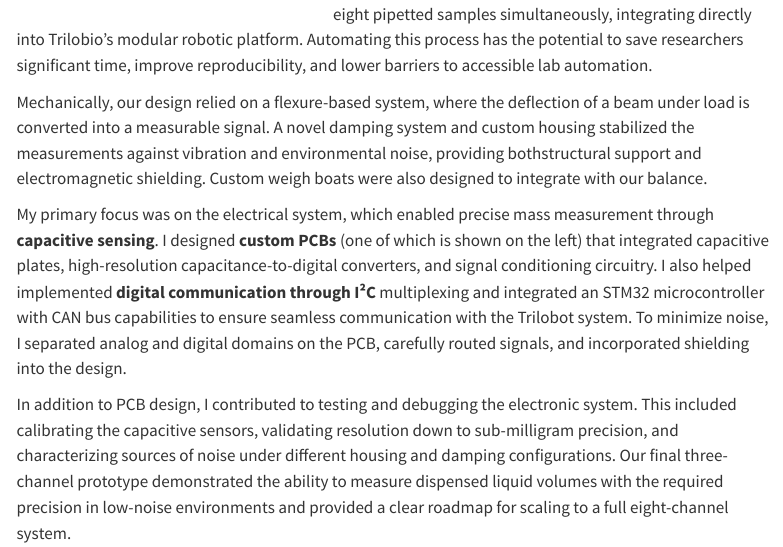
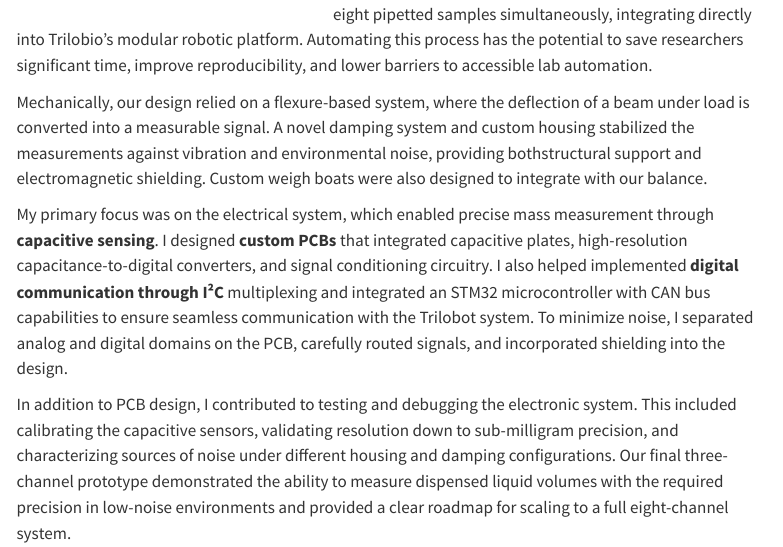
Before and after one commit to shreyajampana/personal-portfolio, a Quarto document (clinic/index.qmd): the page in a window 1100 px wide, from 310 px down. Rendered offline with R 4.5, knitr and Pandoc in place of Quarto, with nearby package versions; menus at the side of the page are left out.

Commit message:
updated clinic section

```diff
--- a/clinic/index.qmd
+++ b/clinic/index.qmd
@@ -13,7 +13,7 @@ During my junior year, I worked with Trilobio, a biotech startup developing modu
 
 Mechanically, our design relied on a flexure-based system, where the deflection of a  beam under load is converted into a measurable signal. A novel damping system and custom housing stabilized the measurements against vibration and environmental noise, providing bothstructural support and electromagnetic shielding. Custom weigh boats were also designed to integrate with our balance.
 
-My primary focus was on the electrical system, which enabled precise mass measurement through **capacitive sensing**. I designed **custom PCBs** (one of which is shown on the left) that integrated capacitive plates, high-resolution capacitance-to-digital converters, and signal conditioning circuitry. I also helped implemented **digital communication through I²C** multiplexing and integrated an STM32 microcontroller with CAN bus capabilities to ensure seamless communication with the Trilobot system. To minimize noise, I separated analog and digital domains on the PCB, carefully routed signals, and incorporated shielding into the design.
+My primary focus was on the electrical system, which enabled precise mass measurement through **capacitive sensing**. I designed **custom PCBs** that integrated capacitive plates, high-resolution capacitance-to-digital converters, and signal conditioning circuitry. I also helped implemented **digital communication through I²C** multiplexing and integrated an STM32 microcontroller with CAN bus capabilities to ensure seamless communication with the Trilobot system. To minimize noise, I separated analog and digital domains on the PCB, carefully routed signals, and incorporated shielding into the design.
 
 In addition to PCB design, I contributed to testing and debugging the electronic system. This included calibrating the capacitive sensors, validating resolution down to sub-milligram precision, and characterizing sources of noise under different housing and damping configurations. Our final three-channel prototype demonstrated the ability to measure dispensed liquid volumes with the required precision in low-noise environments and provided a clear roadmap for scaling to a full eight-channel system.
 
```
Also changed, not shown: 3 other files.
